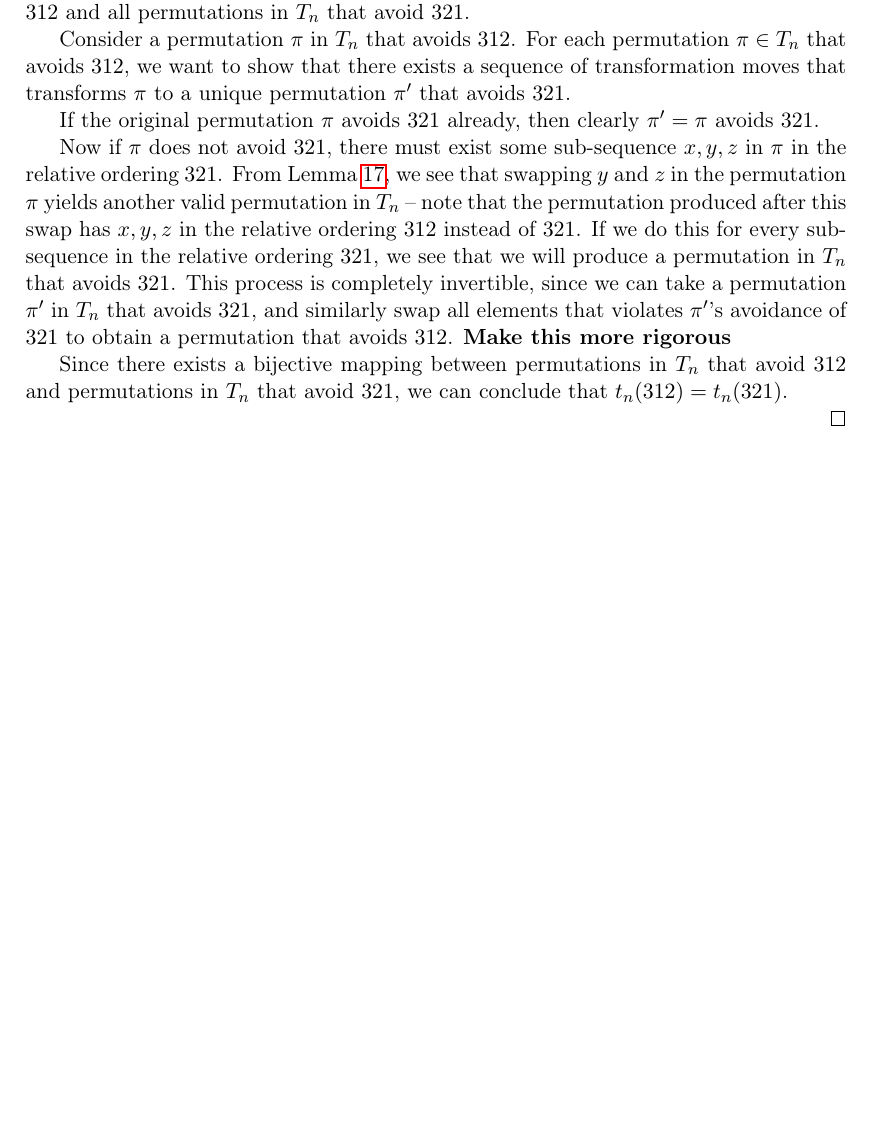
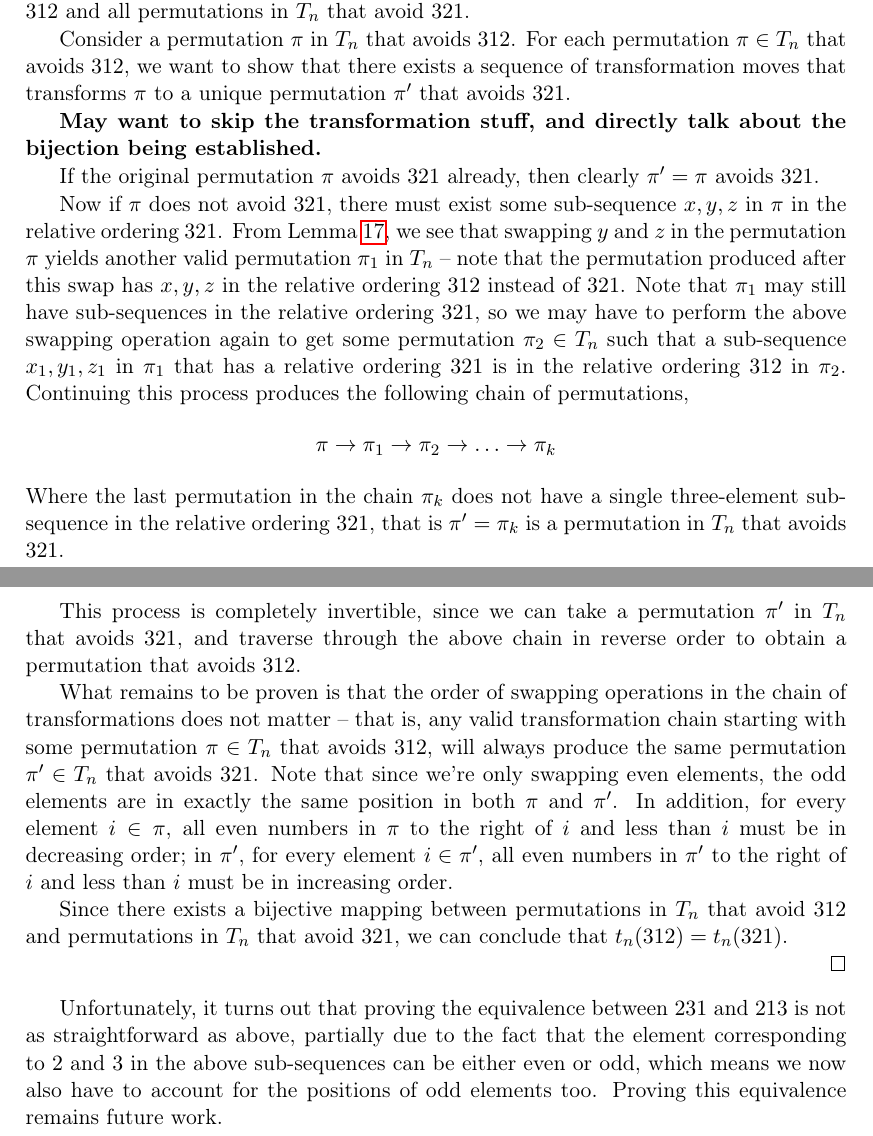
Before and after one commit to deepakn94/projects, a LaTeX document (paper/paper.tex): part of page 10 of 10 before the commit and two parts of pages 10 and 11 of 11 after it, the two joined at a grey line, cut so that both start at the same text, the shorter picture padded with empty space. Compiled offline with pdfLaTeX.

Commit message:
More edits to paper -- talked a lit more about how bijection is established

```diff
--- a/paper/paper.tex
+++ b/paper/paper.tex
@@ -494,12 +494,22 @@ We now construct a bijective mapping between all permutations in $T_n$ that avoi
 
 Consider a permutation $\pi$ in $T_n$ that avoids $312$. For each permutation $\pi \in T_n$ that avoids $312$, we want to show that there exists a sequence of transformation moves that transforms $\pi$ to a unique permutation $\pi'$ that avoids $321$.
 
+\textbf{May want to skip the transformation stuff, and directly talk about the bijection being established.}
+
 If the original permutation $\pi$ avoids $321$ already, then clearly $\pi' = \pi$ avoids $321$.
 
-Now if $\pi$ does not avoid $321$, there must exist some sub-sequence $x, y, z$ in $\pi$ in the relative ordering $321$. From Lemma \ref{swapping_lemma}, we see that swapping $y$ and $z$ in the permutation $\pi$ yields another valid permutation in $T_n$ -- note that the permutation produced after this swap has $x, y, z$ in the relative ordering $312$ instead of $321$. If we do this for every sub-sequence in the relative ordering $321$, we see that we will produce a permutation in $T_n$ that avoids $321$. This process is completely invertible, since we can take a permutation $\pi'$ in $T_n$ that avoids $321$, and similarly swap all elements that violates $\pi'$'s avoidance of $321$ to obtain a permutation that avoids $312$. \textbf{Make this more rigorous}
+Now if $\pi$ does not avoid $321$, there must exist some sub-sequence $x, y, z$ in $\pi$ in the relative ordering $321$. From Lemma \ref{swapping_lemma}, we see that swapping $y$ and $z$ in the permutation $\pi$ yields another valid permutation $\pi_1$ in $T_n$ -- note that the permutation produced after this swap has $x, y, z$ in the relative ordering $312$ instead of $321$. Note that $\pi_1$ may still have sub-sequences in the relative ordering $321$, so we may have to perform the above swapping operation again to get some permutation $\pi_2 \in T_n$ such that a sub-sequence $x_1, y_1, z_1$ in $\pi_1$ that has a relative ordering $321$ is in the relative ordering $312$ in $\pi_2$. Continuing this process produces the following chain of permutations,
+$$\pi \rightarrow \pi_1 \rightarrow \pi_2 \rightarrow \ldots \rightarrow \pi_k$$
+Where the last permutation in the chain $\pi_k$ does not have a single three-element sub-sequence in the relative ordering $321$, that is $\pi' = \pi_k$ is a permutation in $T_n$ that avoids $321$.
+
+This process is completely invertible, since we can take a permutation $\pi'$ in $T_n$ that avoids $321$, and traverse through the above chain in reverse order to obtain a permutation that avoids $312$.
+
+What remains to be proven is that the order of swapping operations in the chain of transformations does not matter -- that is, any valid transformation chain starting with some permutation $\pi \in T_n$ that avoids $312$, will always produce the same permutation $\pi' \in T_n$ that avoids $321$. Note that since we're only swapping even elements, the odd elements are in exactly the same position in both $\pi$ and $\pi'$. In addition, for every element $i \in \pi$, all even numbers in $\pi$ to the right of $i$ and less than $i$ must be in decreasing order; in $\pi'$, for every element $i \in \pi'$, all even numbers in $\pi'$ to the right of $i$ and less than $i$ must be in increasing order.
 
 Since there exists a bijective mapping between permutations in $T_n$ that avoid $312$ and permutations in $T_n$ that avoid $321$, we can conclude that $t_n(312) = t_n(321)$.
 
 \end{proof}
 
+Unfortunately, it turns out that proving the equivalence between $231$ and $213$ is not as straightforward as above, partially due to the fact that the element corresponding to $2$ and $3$ in the above sub-sequences can be either even or odd, which means we now also have to account for the positions of odd elements too. Proving this equivalence remains future work.
+
 \end{document}
```
Also changed, not shown: paper/paper.pdf, paper/paper.tex (2 more changed lines).
